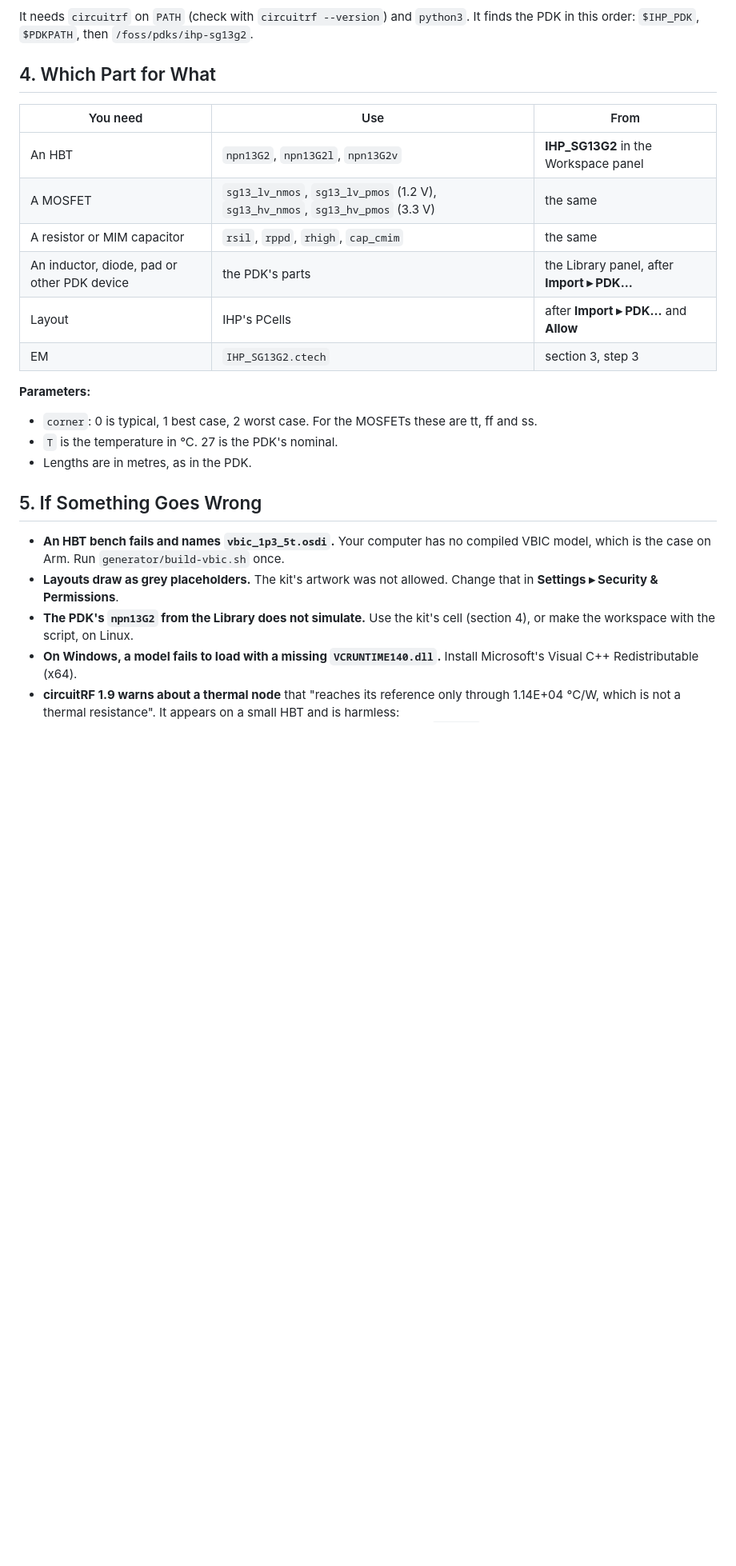
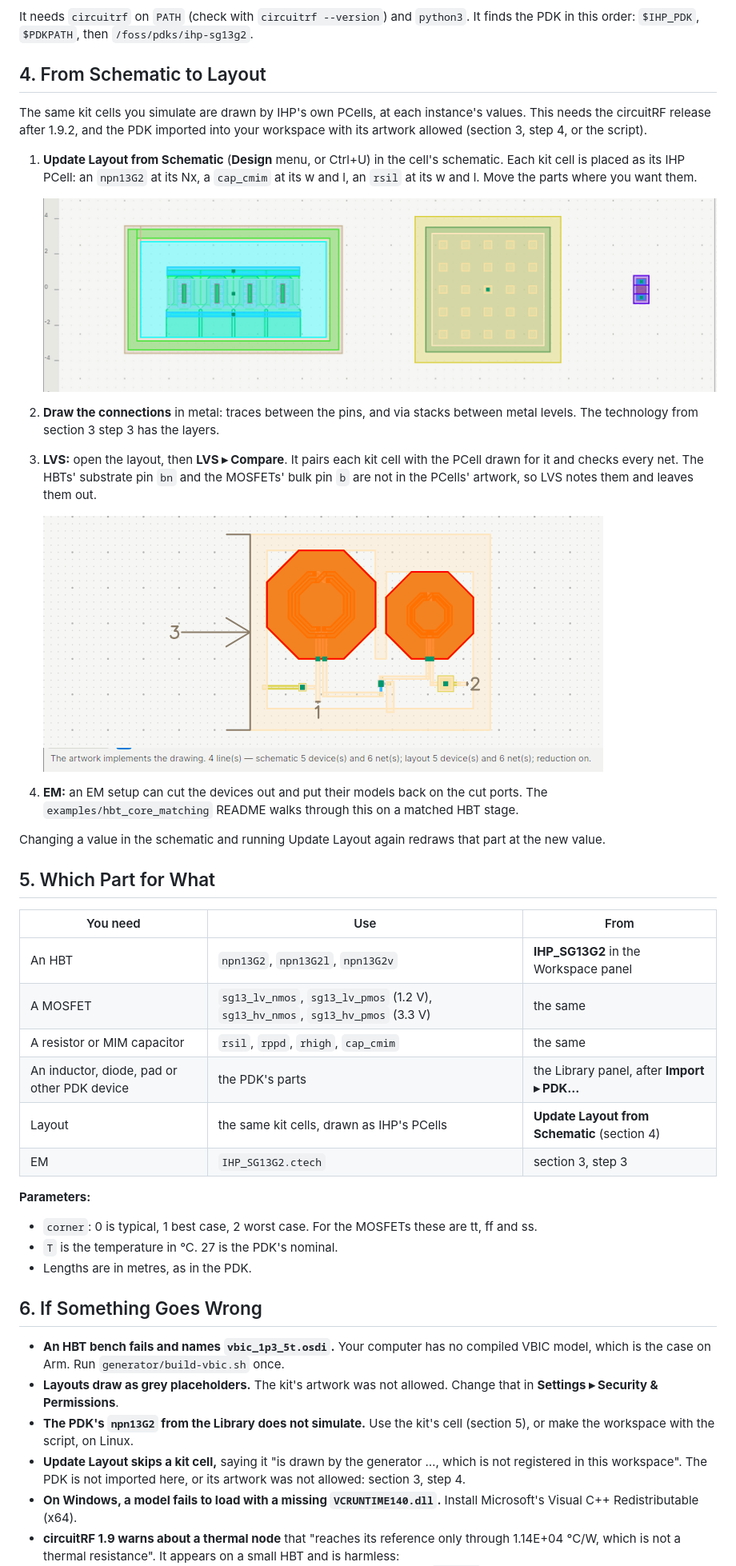
Before and after one commit to aissus/circuitRF-IHP-SG13G2-PDK, a Markdown page: docs/guide.md, the part around the change. Shown at 80% size. GitHub-like rendering; pictures changed too: docs/images/guide/lvs-core.png (added), docs/images/guide/update-layout.png (added); blank space fills up the shorter version.

Commit message:
Guide: from schematic to layout, with the kit cells drawn by IHP's PCells
A new section 4: Update Layout from Schematic places each kit cell as IHP's PCell at the
instance's values, then the connections, LVS (the substrate and bulk pins are noted and
left out) and EM with the devices cut out. Pictures: an npn13G2 at Nx = 4, a cap_cmim and
an rsil placed from a schematic; hbt_core_matching's CORE matching in LVS. It needs the
circuitRF release after 1.9.2; "Which part for what" and the troubleshooting list follow.

Co-Authored-By: Claude Opus 5.5 (claude-opus-5-5)

```diff
--- a/docs/guide.md
+++ b/docs/guide.md
@@ -126,7 +126,32 @@ This one command:
 It needs `circuitrf` on `PATH` (check with `circuitrf --version`) and `python3`. It finds the PDK in this order:
 `$IHP_PDK`, `$PDKPATH`, then `/foss/pdks/ihp-sg13g2`.
 
-## 4. Which Part for What
+## 4. From Schematic to Layout
+
+The same kit cells you simulate are drawn by IHP's own PCells, at each instance's values. This needs the
+circuitRF release after 1.9.2, and the PDK imported into your workspace with its artwork allowed (section 3,
+step 4, or the script).
+
+1. **Update Layout from Schematic** (**Design** menu, or Ctrl+U) in the cell's schematic. Each kit cell is
+   placed as its IHP PCell: an `npn13G2` at its Nx, a `cap_cmim` at its w and l, an `rsil` at its w and l.
+   Move the parts where you want them.
+
+   ![Update Layout from Schematic: an npn13G2 at Nx = 4, a cap_cmim and an rsil, each placed as IHP's PCell](images/guide/update-layout.png)
+
+2. **Draw the connections** in metal: traces between the pins, and via stacks between metal levels. The
+   technology from section 3 step 3 has the layers.
+3. **LVS:** open the layout, then **LVS ▸ Compare**. It pairs each kit cell with the PCell drawn for it and
+   checks every net. The HBTs' substrate pin `bn` and the MOSFETs' bulk pin `b` are not in the PCells' artwork,
+   so LVS notes them and leaves them out.
+
+   ![The hbt_core_matching example's CORE cell: LVS matches, 5 devices and 6 nets](images/guide/lvs-core.png)
+
+4. **EM:** an EM setup can cut the devices out and put their models back on the cut ports. The
+   `examples/hbt_core_matching` README walks through this on a matched HBT stage.
+
+Changing a value in the schematic and running Update Layout again redraws that part at the new value.
+
+## 5. Which Part for What
 
 | You need | Use | From |
 |---|---|---|
@@ -134,7 +159,7 @@ It needs `circuitrf` on `PATH` (check with `circuitrf --version`) and `python3`.
 | A MOSFET | `sg13_lv_nmos`, `sg13_lv_pmos` (1.2 V), `sg13_hv_nmos`, `sg13_hv_pmos` (3.3 V) | the same |
 | A resistor or MIM capacitor | `rsil`, `rppd`, `rhigh`, `cap_cmim` | the same |
 | An inductor, diode, pad or other PDK device | the PDK's parts | the Library panel, after **Import ▸ PDK…** |
-| Layout | IHP's PCells | after **Import ▸ PDK…** and **Allow** |
+| Layout | the same kit cells, drawn as IHP's PCells | **Update Layout from Schematic** (section 4) |
 | EM | `IHP_SG13G2.ctech` | section 3, step 3 |
 
 **Parameters:**
@@ -143,14 +168,16 @@ It needs `circuitrf` on `PATH` (check with `circuitrf --version`) and `python3`.
 - `T` is the temperature in °C. 27 is the PDK's nominal.
 - Lengths are in metres, as in the PDK.
 
-## 5. If Something Goes Wrong
+## 6. If Something Goes Wrong
 
 - **An HBT bench fails and names `vbic_1p3_5t.osdi`.** Your computer has no compiled VBIC model, which is the
   case on Arm. Run `generator/build-vbic.sh` once.
 - **Layouts draw as grey placeholders.** The kit's artwork was not allowed. Change that in
   **Settings ▸ Security & Permissions**.
-- **The PDK's `npn13G2` from the Library does not simulate.** Use the kit's cell (section 4), or make the
+- **The PDK's `npn13G2` from the Library does not simulate.** Use the kit's cell (section 5), or make the
   workspace with the script, on Linux.
+- **Update Layout skips a kit cell,** saying it "is drawn by the generator …, which is not registered in this
+  workspace". The PDK is not imported here, or its artwork was not allowed: section 3, step 4.
 - **On Windows, a model fails to load with a missing `VCRUNTIME140.dll`.** Install Microsoft's Visual C++
   Redistributable (x64).
 - **circuitRF 1.9 warns about a thermal node** that "reaches its reference only through 1.14E+04 °C/W, which is
```
